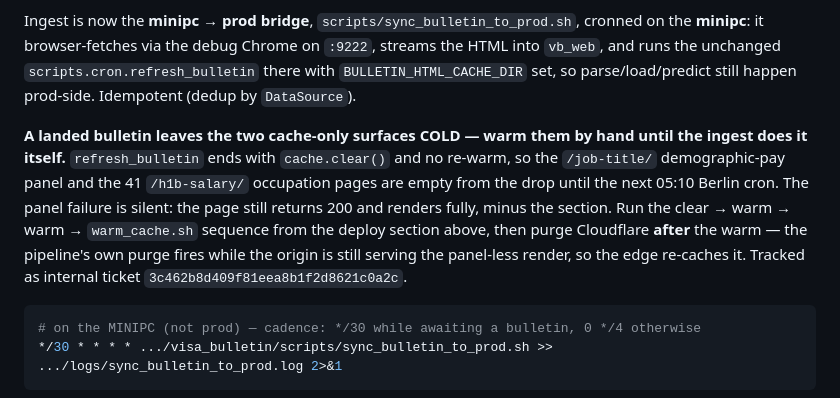
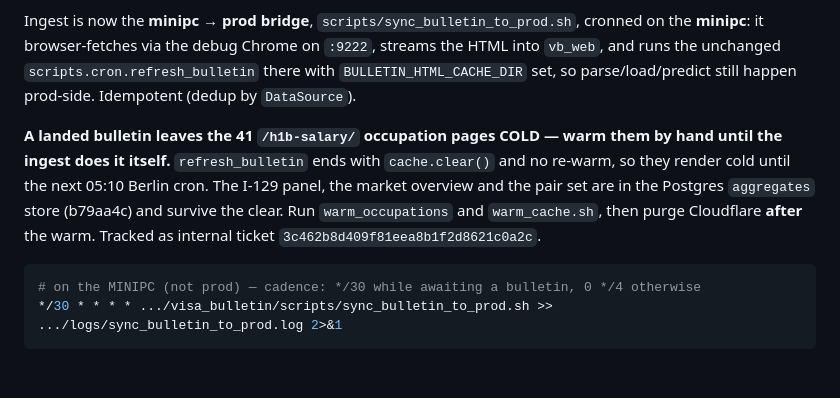
Before and after one commit to vyakunin/visa_bulletin, a Markdown page: .claude/rules/deployment.md, the part around the change. GitHub-like rendering; blank space fills up the shorter version.

Commit message:
Say which surfaces a bulletin ingest still leaves cold
Ticket: 3f062b8d409f8145a64ed3137cc35a94 #refs

Co-Authored-By: Claude Opus 5.5 (1M context) <noreply@anthropic.com>

````diff
--- a/.claude/rules/deployment.md
+++ b/.claude/rules/deployment.md
@@ -446,7 +446,7 @@ The weekly visa-bulletin + salary refresh is a heavy job (millions of rows, inde
 
 Ingest is now the **minipc → prod bridge**, `scripts/sync_bulletin_to_prod.sh`, cronned on the **minipc**: it browser-fetches via the debug Chrome on `:9222`, streams the HTML into `vb_web`, and runs the unchanged `scripts.cron.refresh_bulletin` there with `BULLETIN_HTML_CACHE_DIR` set, so parse/load/predict still happen prod-side. Idempotent (dedup by `DataSource`).
 
-**A landed bulletin leaves the two cache-only surfaces COLD — warm them by hand until the ingest does it itself.** `refresh_bulletin` ends with `cache.clear()` and no re-warm, so the `/job-title/` demographic-pay panel and the 41 `/h1b-salary/` occupation pages are empty from the drop until the next 05:10 Berlin cron. The panel failure is silent: the page still returns 200 and renders fully, minus the section. Run the clear → warm → warm → `warm_cache.sh` sequence from the deploy section above, then purge Cloudflare **after** the warm — the pipeline's own purge fires while the origin is still serving the panel-less render, so the edge re-caches it. Tracked as internal ticket `3c462b8d409f81eea8b1f2d8621c0a2c`.
+**A landed bulletin leaves the 41 `/h1b-salary/` occupation pages COLD — warm them by hand until the ingest does it itself.** `refresh_bulletin` ends with `cache.clear()` and no re-warm, so they render cold until the next 05:10 Berlin cron. The I-129 panel, the market overview and the pair set are in the Postgres `aggregates` store (b79aa4c) and survive the clear. Run `warm_occupations` and `warm_cache.sh`, then purge Cloudflare **after** the warm. Tracked as internal ticket `3c462b8d409f81eea8b1f2d8621c0a2c`.
 
 ```bash
 # on the MINIPC (not prod) — cadence: */30 while awaiting a bulletin, 0 */4 otherwise
````
